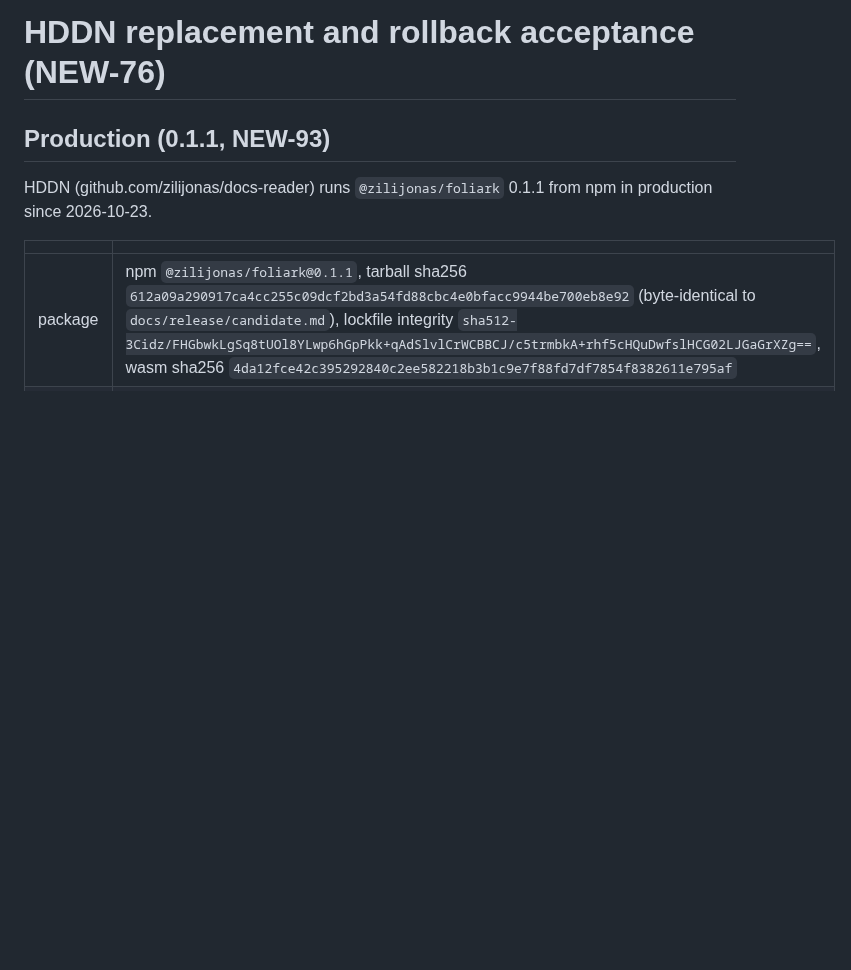
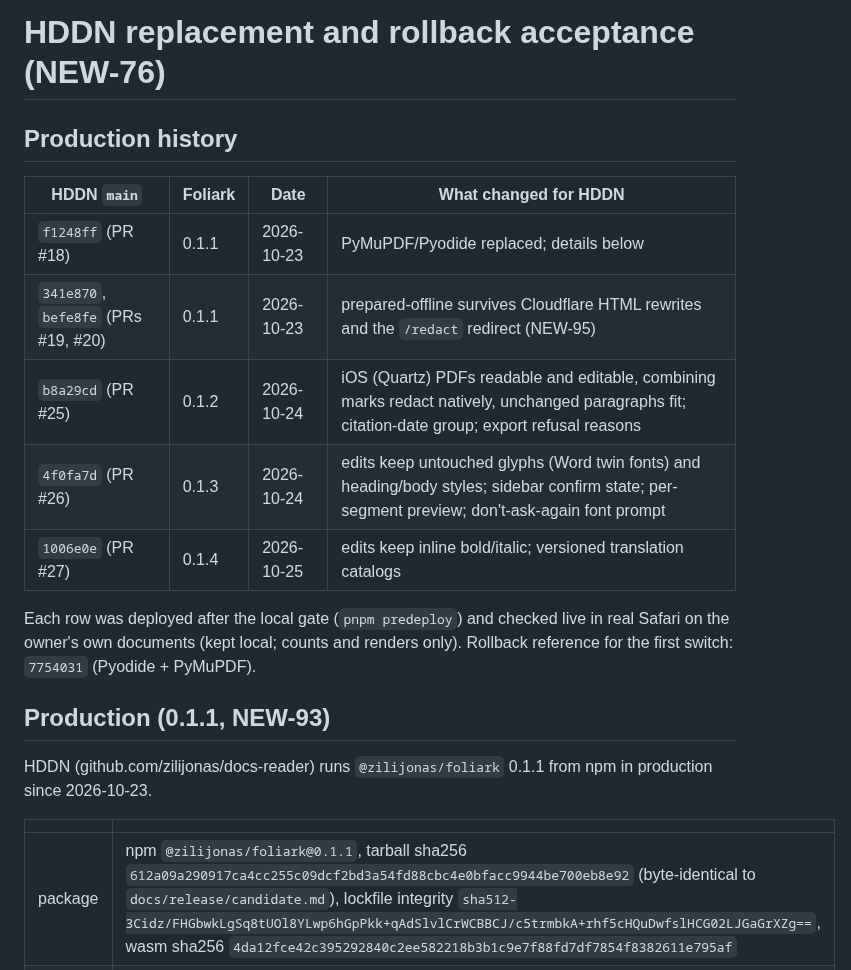
Before and after one commit to zilijonas/foliark, a Markdown page: docs/integration/hddn-acceptance.md, the part around the change. GitHub-like rendering; blank space fills up the shorter version.

Commit message:
docs: record HDDN production history through Foliark 0.1.4
Co-Authored-By: Claude Opus 5.5 <noreply@anthropic.com>

```diff
--- a/docs/integration/hddn-acceptance.md
+++ b/docs/integration/hddn-acceptance.md
@@ -1,4 +1,16 @@
 # HDDN replacement and rollback acceptance (NEW-76)
+
+## Production history
+
+| HDDN `main` | Foliark | Date | What changed for HDDN |
+|---|---|---|---|
+| `f1248ff` (PR #18) | 0.1.1 | 2026-10-23 | PyMuPDF/Pyodide replaced; details below |
+| `341e870`, `befe8fe` (PRs #19, #20) | 0.1.1 | 2026-10-23 | prepared-offline survives Cloudflare HTML rewrites and the `/redact` redirect (NEW-95) |
+| `b8a29cd` (PR #25) | 0.1.2 | 2026-10-24 | iOS (Quartz) PDFs readable and editable, combining marks redact natively, unchanged paragraphs fit; citation-date group; export refusal reasons |
+| `4f0fa7d` (PR #26) | 0.1.3 | 2026-10-24 | edits keep untouched glyphs (Word twin fonts) and heading/body styles; sidebar confirm state; per-segment preview; don't-ask-again font prompt |
+| `1006e0e` (PR #27) | 0.1.4 | 2026-10-25 | edits keep inline bold/italic; versioned translation catalogs |
+
+Each row was deployed after the local gate (`pnpm predeploy`) and checked live in real Safari on the owner's own documents (kept local; counts and renders only). Rollback reference for the first switch: `7754031` (Pyodide + PyMuPDF).
 
 ## Production (0.1.1, NEW-93)
 
```
Also changed, not shown: AGENTS.md (+1 -1 lines).
